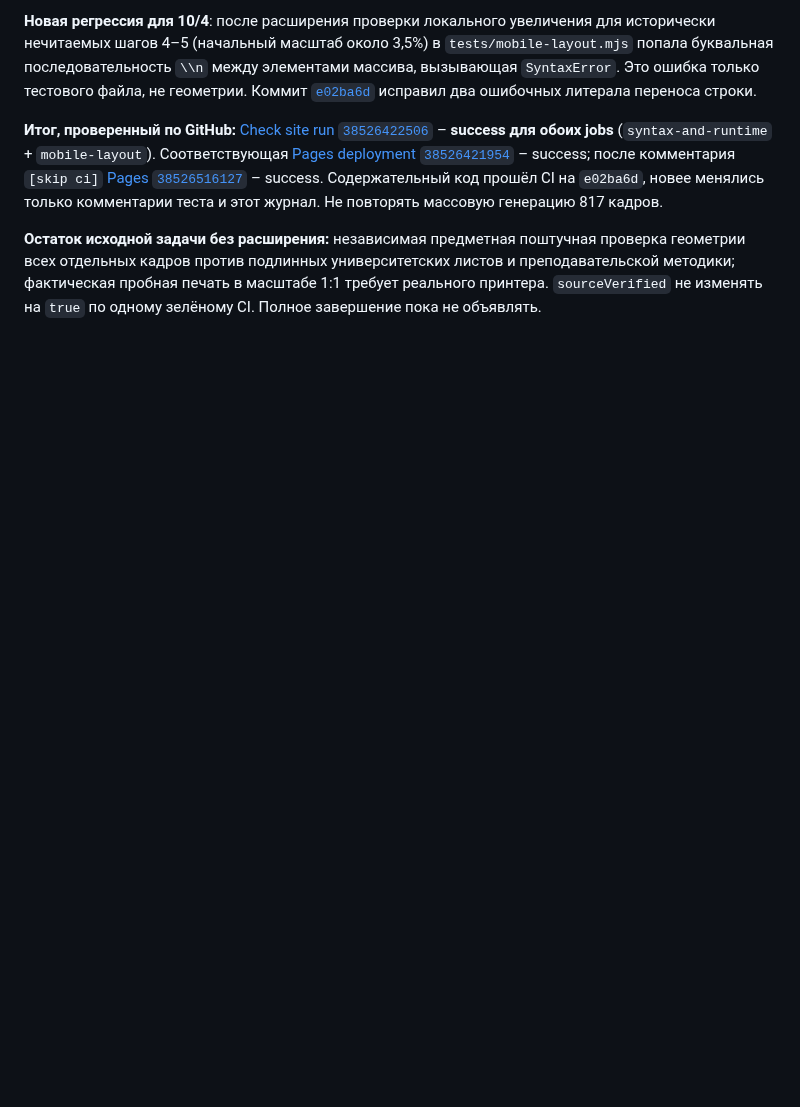
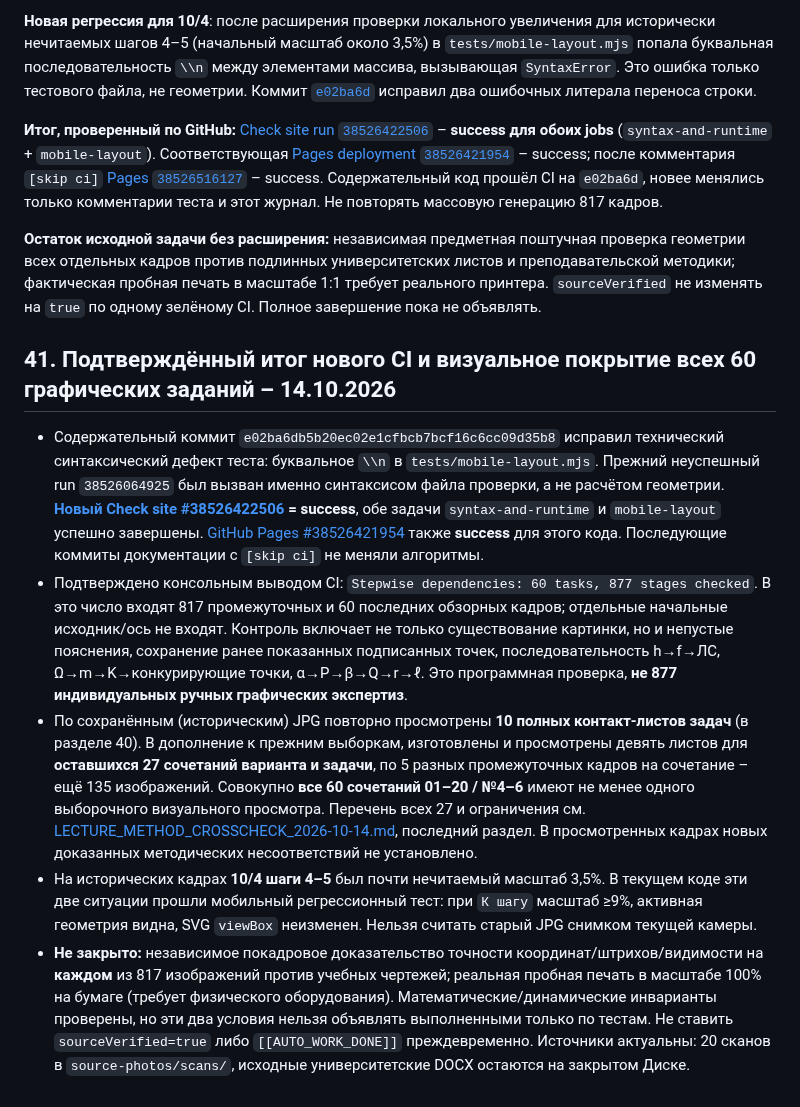
Before and after one commit to MatteoAq/SiteMath, a Markdown page: PROJECT_STATE.md, the part around the change. Drawn GitHub-style; blank space fills up the shorter version.

Commit message:
docs: record successful full staged CI and all-variant graphical sampling [skip ci]

```diff
--- a/PROJECT_STATE.md
+++ b/PROJECT_STATE.md
@@ -757,3 +757,12 @@ GitHub Actions для последнего программного коммит
 **Итог, проверенный по GitHub:** [Check site run `38526422506`](https://github.com/MatteoAq/SiteMath/actions/runs/38526422506) – **success для обоих jobs** (`syntax-and-runtime` + `mobile-layout`). Соответствующая [Pages deployment `38526421954`](https://github.com/MatteoAq/SiteMath/actions/runs/38526421954) – success; после комментария `[skip ci]` [Pages `38526516127`](https://github.com/MatteoAq/SiteMath/actions/runs/38526516127) – success. Содержательный код прошёл CI на `e02ba6d`, новее менялись только комментарии теста и этот журнал. Не повторять массовую генерацию 817 кадров.
 
 **Остаток исходной задачи без расширения:** независимая предметная поштучная проверка геометрии всех отдельных кадров против подлинных университетских листов и преподавательской методики; фактическая пробная печать в масштабе 1:1 требует реального принтера. `sourceVerified` не изменять на `true` по одному зелёному CI. Полное завершение пока не объявлять.
+
+
+## 41. Подтверждённый итог нового CI и визуальное покрытие всех 60 графических заданий – 14.10.2026
+
+- Содержательный коммит `e02ba6db5b20ec02e1cfbcb7bcf16c6cc09d35b8` исправил технический синтаксический дефект теста: буквальное `\\n` в `tests/mobile-layout.mjs`. Прежний неуспешный run `38526064925` был вызван именно синтаксисом файла проверки, а не расчётом геометрии. **[Новый Check site #38526422506](https://github.com/MatteoAq/SiteMath/actions/runs/38526422506) = success**, обе задачи `syntax-and-runtime` и `mobile-layout` успешно завершены. [GitHub Pages #38526421954](https://github.com/MatteoAq/SiteMath/actions/runs/38526421954) также **success** для этого кода. Последующие коммиты документации с `[skip ci]` не меняли алгоритмы.
+- Подтверждено консольным выводом CI: `Stepwise dependencies: 60 tasks, 877 stages checked`. В это число входят 817 промежуточных и 60 последних обзорных кадров; отдельные начальные исходник/ось не входят. Контроль включает не только существование картинки, но и непустые пояснения, сохранение ранее показанных подписанных точек, последовательность h→f→ЛС, Ω→m→K→конкурирующие точки, α→P→β→Q→r→ℓ. Это программная проверка, **не 877 индивидуальных ручных графических экспертиз**.
+- По сохранённым (историческим) JPG повторно просмотрены **10 полных контакт-листов задач** (в разделе 40). В дополнение к прежним выборкам, изготовлены и просмотрены девять листов для **оставшихся 27 сочетаний варианта и задачи**, по 5 разных промежуточных кадров на сочетание – ещё 135 изображений. Совокупно **все 60 сочетаний 01–20 / №4–6** имеют не менее одного выборочного визуального просмотра. Перечень всех 27 и ограничения см. [LECTURE_METHOD_CROSSCHECK_2026-10-14.md](LECTURE_METHOD_CROSSCHECK_2026-10-14.md), последний раздел. В просмотренных кадрах новых доказанных методических несоответствий не установлено.
+- На исторических кадрах **10/4 шаги 4–5** был почти нечитаемый масштаб 3,5%. В текущем коде эти две ситуации прошли мобильный регрессионный тест: при `К шагу` масштаб ≥9%, активная геометрия видна, SVG `viewBox` неизменен. Нельзя считать старый JPG снимком текущей камеры.
+- **Не закрыто:** независимое покадровое доказательство точности координат/штрихов/видимости на **каждом** из 817 изображений против учебных чертежей; реальная пробная печать в масштабе 100% на бумаге (требует физического оборудования). Математические/динамические инварианты проверены, но эти два условия нельзя объявлять выполненными только по тестам. Не ставить `sourceVerified=true` либо `[[AUTO_WORK_DONE]]` преждевременно. Источники актуальны: 20 сканов в `source-photos/scans/`, исходные университетские DOCX остаются на закрытом Диске.
```
